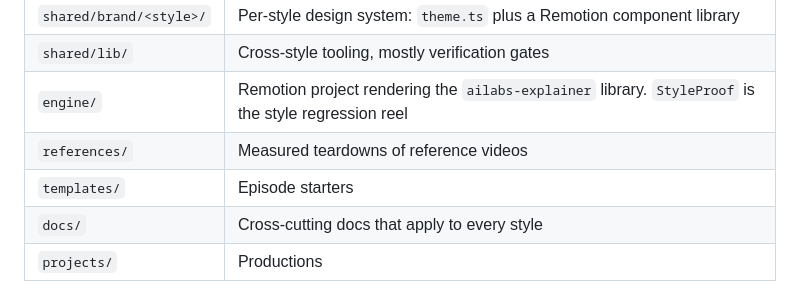
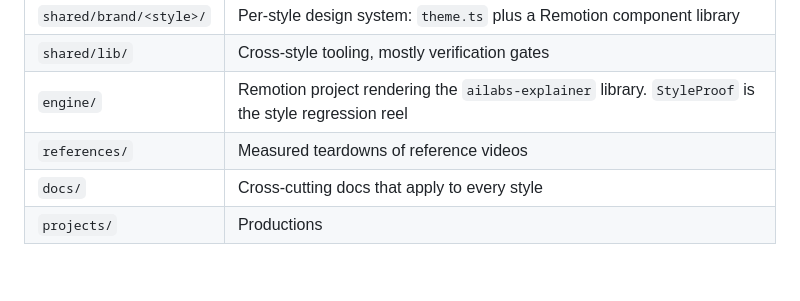
Before and after one commit to RagnarPitla/Video-Creator-Kit-Ragnar-Pitla, a Markdown page: README.md, the part around the change. Rendered like a GitHub page; blank space fills up the shorter version.

Commit message:
Drop the templates row: its only entry was the personal ioae-episode starter
Co-authored-by: Copilot <223556219+Copilot@users.noreply.github.com>
Copilot-Session: 34cbb961-bc5d-48c3-829e-4776df223703

```diff
--- a/README.md
+++ b/README.md
@@ -216,7 +216,6 @@ Full detail in `docs/verification-gates.md`.
 | `shared/lib/` | Cross-style tooling, mostly verification gates |
 | `engine/` | Remotion project rendering the `ailabs-explainer` library. `StyleProof` is the style regression reel |
 | `references/` | Measured teardowns of reference videos |
-| `templates/` | Episode starters |
 | `docs/` | Cross-cutting docs that apply to every style |
 | `projects/` | Productions |
 
```
